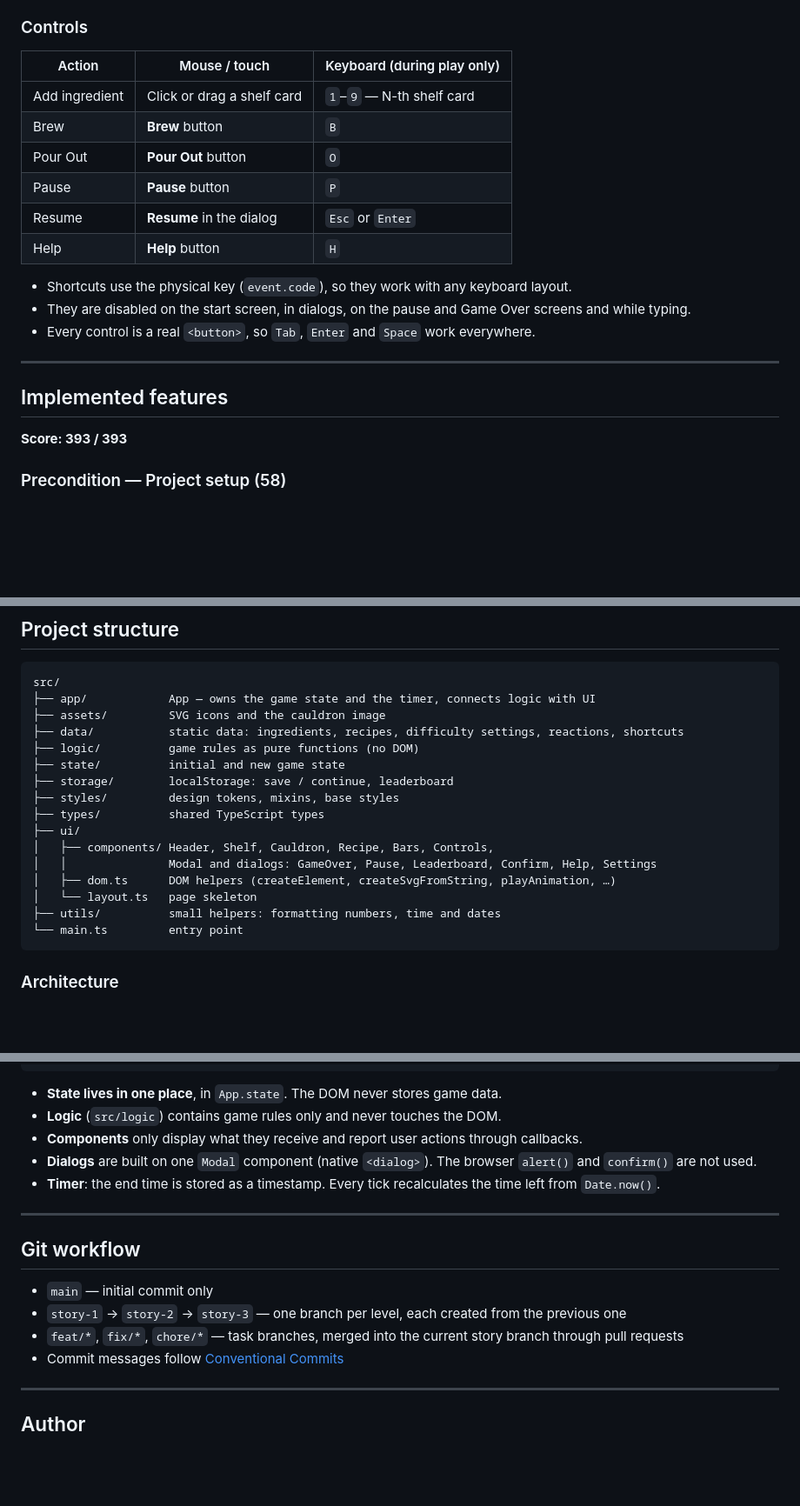
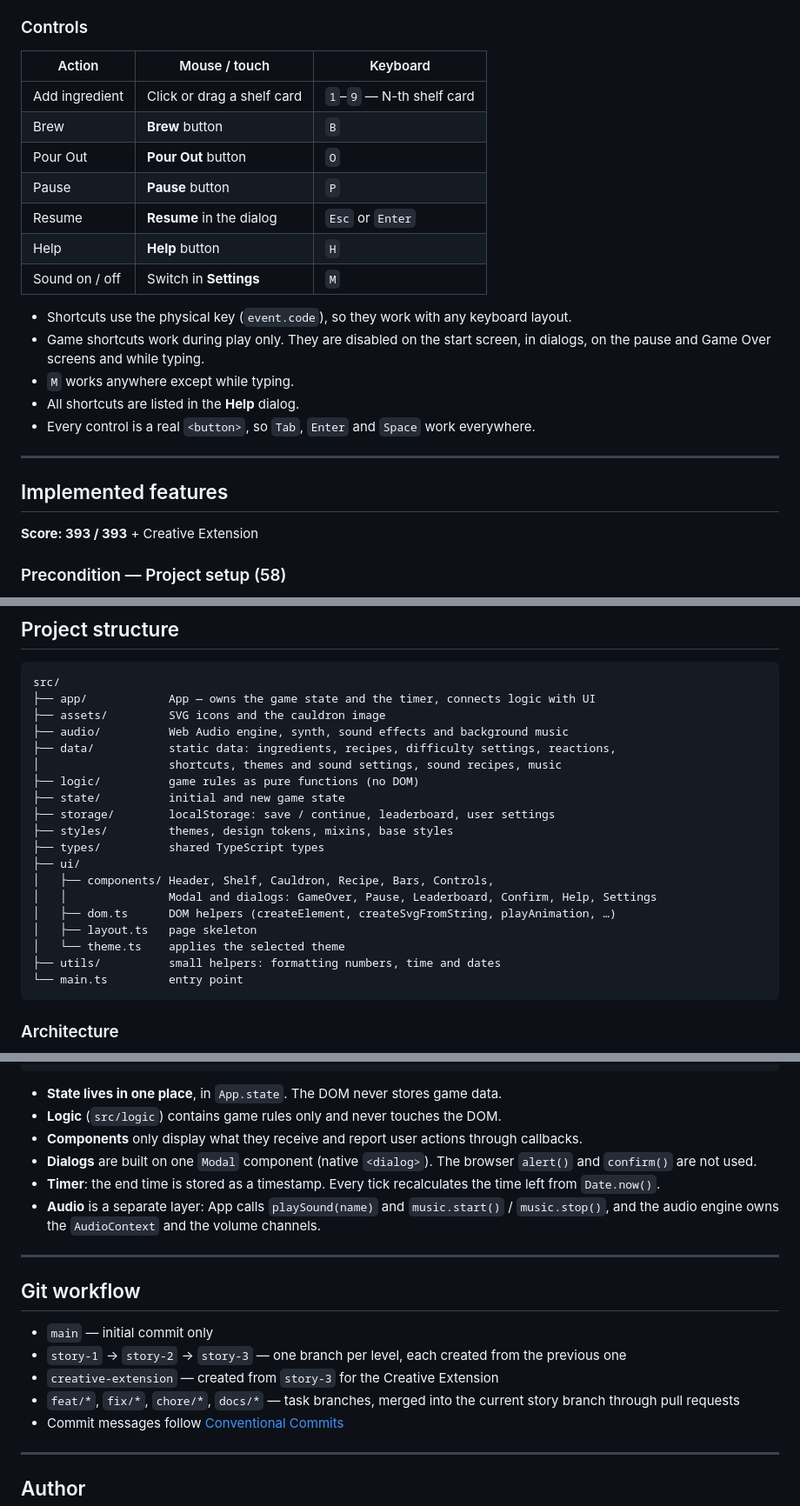
Before and after one commit to Albinous/alchemists-cauldron, a Markdown page: README.md, 3 parts joined by grey strips. Shown at 87% size. Rendered like a GitHub page; blank space fills up the shorter version.

````diff
--- a/README.md
+++ b/README.md
@@ -56,24 +58,27 @@ npm run dev
 
 ### Controls
 
-| Action         | Mouse / touch              | Keyboard (during play only) |
-| -------------- | -------------------------- | --------------------------- |
-| Add ingredient | Click or drag a shelf card | `1`–`9` — N-th shelf card   |
-| Brew           | **Brew** button            | `B`                         |
-| Pour Out       | **Pour Out** button        | `O`                         |
-| Pause          | **Pause** button           | `P`                         |
-| Resume         | **Resume** in the dialog   | `Esc` or `Enter`            |
-| Help           | **Help** button            | `H`                         |
+| Action         | Mouse / touch              | Keyboard                  |
+| -------------- | -------------------------- | ------------------------- |
+| Add ingredient | Click or drag a shelf card | `1`–`9` — N-th shelf card |
+| Brew           | **Brew** button            | `B`                       |
+| Pour Out       | **Pour Out** button        | `O`                       |
+| Pause          | **Pause** button           | `P`                       |
+| Resume         | **Resume** in the dialog   | `Esc` or `Enter`          |
+| Help           | **Help** button            | `H`                       |
+| Sound on / off | Switch in **Settings**     | `M`                       |
 
 - Shortcuts use the physical key (`event.code`), so they work with any keyboard layout.
-- They are disabled on the start screen, in dialogs, on the pause and Game Over screens and while typing.
+- Game shortcuts work during play only. They are disabled on the start screen, in dialogs, on the pause and Game Over screens and while typing.
+- `M` works anywhere except while typing.
+- All shortcuts are listed in the **Help** dialog.
 - Every control is a real `<button>`, so `Tab`, `Enter` and `Space` work everywhere.
 
 ---
 
 ## Implemented features
 
-**Score: 393 / 393**
+**Score: 393 / 393** + Creative Extension
 
 ### Precondition — Project setup (58)
 
@@ -163,17 +215,20 @@ Values are recalculated from the ingredient list every time. Active reactions ar
 src/
 ├── app/            App — owns the game state and the timer, connects logic with UI
 ├── assets/         SVG icons and the cauldron image
-├── data/           static data: ingredients, recipes, difficulty settings, reactions, shortcuts
+├── audio/          Web Audio engine, synth, sound effects and background music
+├── data/           static data: ingredients, recipes, difficulty settings, reactions,
+│                   shortcuts, themes and sound settings, sound recipes, music
 ├── logic/          game rules as pure functions (no DOM)
 ├── state/          initial and new game state
-├── storage/        localStorage: save / continue, leaderboard
-├── styles/         design tokens, mixins, base styles
+├── storage/        localStorage: save / continue, leaderboard, user settings
+├── styles/         themes, design tokens, mixins, base styles
 ├── types/          shared TypeScript types
 ├── ui/
 │   ├── components/ Header, Shelf, Cauldron, Recipe, Bars, Controls,
 │   │               Modal and dialogs: GameOver, Pause, Leaderboard, Confirm, Help, Settings
 │   ├── dom.ts      DOM helpers (createElement, createSvgFromString, playAnimation, …)
-│   └── layout.ts   page skeleton
+│   ├── layout.ts   page skeleton
+│   └── theme.ts    applies the selected theme
 ├── utils/          small helpers: formatting numbers, time and dates
 └── main.ts         entry point
 ```
@@ -191,6 +246,7 @@ user action → component callback → App handler → logic changes state → s
 - **Components** only display what they receive and report user actions through callbacks.
 - **Dialogs** are built on one `Modal` component (native `<dialog>`). The browser `alert()` and `confirm()` are not used.
 - **Timer**: the end time is stored as a timestamp. Every tick recalculates the time left from `Date.now()`.
+- **Audio** is a separate layer: App calls `playSound(name)` and `music.start()` / `music.stop()`, and the audio engine owns the `AudioContext` and the volume channels.
 
 ---
 
@@ -198,7 +254,8 @@ user action → component callback → App handler → logic changes state → s
 
 - `main` — initial commit only
 - `story-1` → `story-2` → `story-3` — one branch per level, each created from the previous one
-- `feat/*`, `fix/*`, `chore/*` — task branches, merged into the current story branch through pull requests
+- `creative-extension` — created from `story-3` for the Creative Extension
+- `feat/*`, `fix/*`, `chore/*`, `docs/*` — task branches, merged into the current story branch through pull requests
 - Commit messages follow [Conventional Commits](https://www.conventionalcommits.org/)
 
 ---
````
Also changed, not shown: other parts of README.md (+58 -9 lines).
